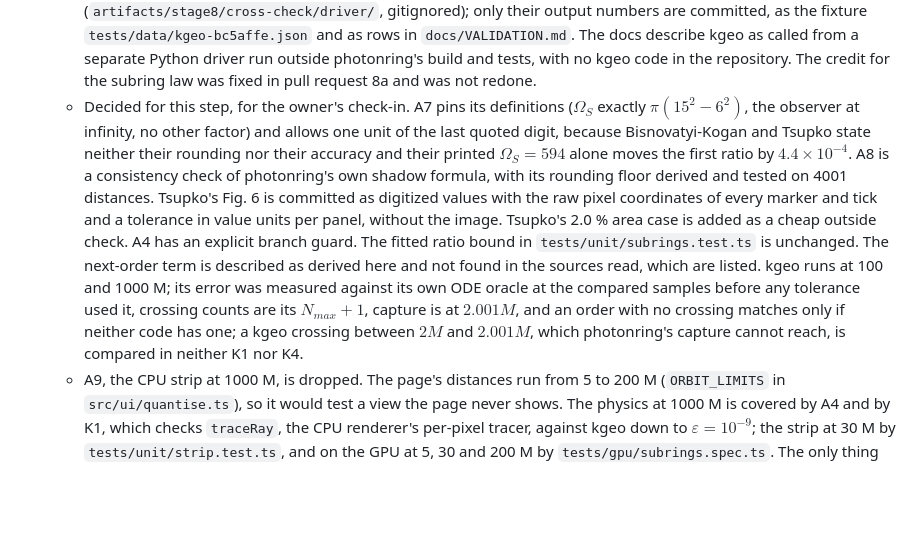
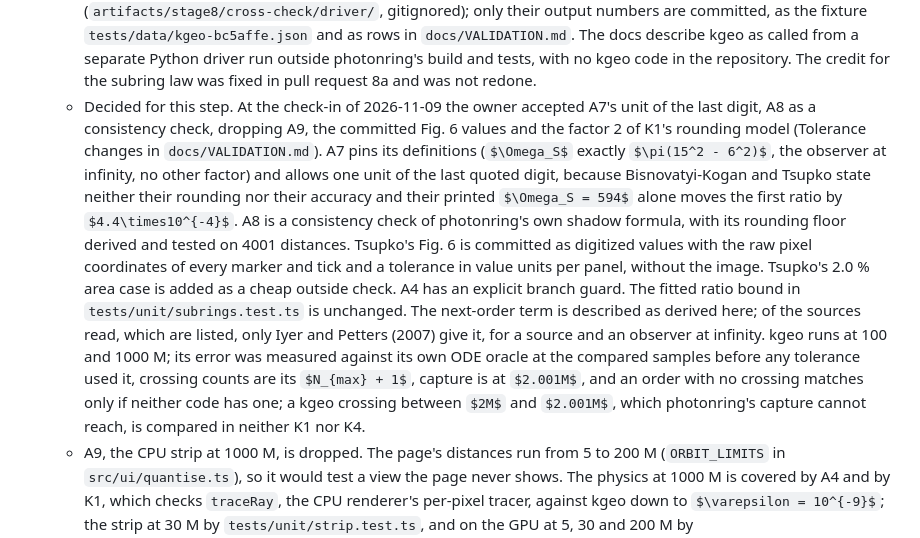
Before and after one commit to Waiivyy/photonring, a Markdown page: docs/DESIGN.md, the part around the change. Drawn GitHub-style; some formulas as TeX source; blank space fills up the shorter version.

Commit message:
docs: record the owner's acceptance of the cross-check choices
At the check-in of 2026-11-09 the owner accepted A7's unit of the last
digit, A8 as a consistency check, dropping A9, the committed Fig. 6
values and the factor 2 of K1's rounding model. DESIGN section 17 also
now says that Iyer and Petters (2007) give the next term at infinity,
as the CHANGELOG does.

```diff
--- a/docs/DESIGN.md
+++ b/docs/DESIGN.md
@@ -1212,21 +1212,24 @@ fidelity first" on 2026-11-08.
     `docs/VALIDATION.md`. The docs describe kgeo as called from a separate Python driver run
     outside photonring's build and tests, with no kgeo code in the repository. The credit for the
     subring law was fixed in pull request 8a and was not redone.
-  - Decided for this step, for the owner's check-in. A7 pins its definitions ($\Omega_S$ exactly
-    $\pi(15^2 - 6^2)$, the observer at infinity, no other factor) and allows one unit of the last
-    quoted digit, because Bisnovatyi-Kogan and Tsupko state neither their rounding nor their
-    accuracy and their printed $\Omega_S = 594$ alone moves the first ratio by $4.4\times10^{-4}$.
+  - Decided for this step. At the check-in of 2026-11-09 the owner accepted A7's unit of the last
+    digit, A8 as a consistency check, dropping A9, the committed Fig. 6 values and the factor 2
+    of K1's rounding model (Tolerance changes in `docs/VALIDATION.md`). A7 pins its definitions
+    ($\Omega_S$ exactly $\pi(15^2 - 6^2)$, the observer at infinity, no other factor) and allows
+    one unit of the last quoted digit, because Bisnovatyi-Kogan and Tsupko state neither their
+    rounding nor their accuracy and their printed $\Omega_S = 594$ alone moves the first ratio by
+    $4.4\times10^{-4}$.
     A8 is a consistency check of photonring's own shadow formula, with its rounding floor derived
     and tested on 4001 distances. Tsupko's Fig. 6 is committed as digitized values with the raw
     pixel coordinates of every marker and tick and a tolerance in value units per panel, without
     the image. Tsupko's 2.0 % area case is added as a cheap outside check. A4 has an explicit
     branch guard. The fitted ratio bound in `tests/unit/subrings.test.ts` is unchanged. The
-    next-order term is described as derived here and not found in the sources read, which are
-    listed. kgeo runs at 100 and 1000 M; its error was measured against its own ODE oracle at the
-    compared samples before any tolerance used it, crossing counts are its $N_{max} + 1$, capture
-    is at $2.001M$, and an order with no crossing matches only if neither code has one; a kgeo
-    crossing between $2M$ and $2.001M$, which photonring's capture cannot reach, is compared in
-    neither K1 nor K4.
+    next-order term is described as derived here; of the sources read, which are listed, only
+    Iyer and Petters (2007) give it, for a source and an observer at infinity. kgeo runs at 100
+    and 1000 M; its error was measured against its own ODE oracle at the compared samples before
+    any tolerance used it, crossing counts are its $N_{max} + 1$, capture is at $2.001M$, and an
+    order with no crossing matches only if neither code has one; a kgeo crossing between $2M$ and
+    $2.001M$, which photonring's capture cannot reach, is compared in neither K1 nor K4.
   - A9, the CPU strip at 1000 M, is dropped. The page's distances run from 5 to 200 M
     (`ORBIT_LIMITS` in `src/ui/quantise.ts`), so it would test a view the page never shows. The
     physics at 1000 M is covered by A4 and by K1, which checks `traceRay`, the CPU renderer's
```
